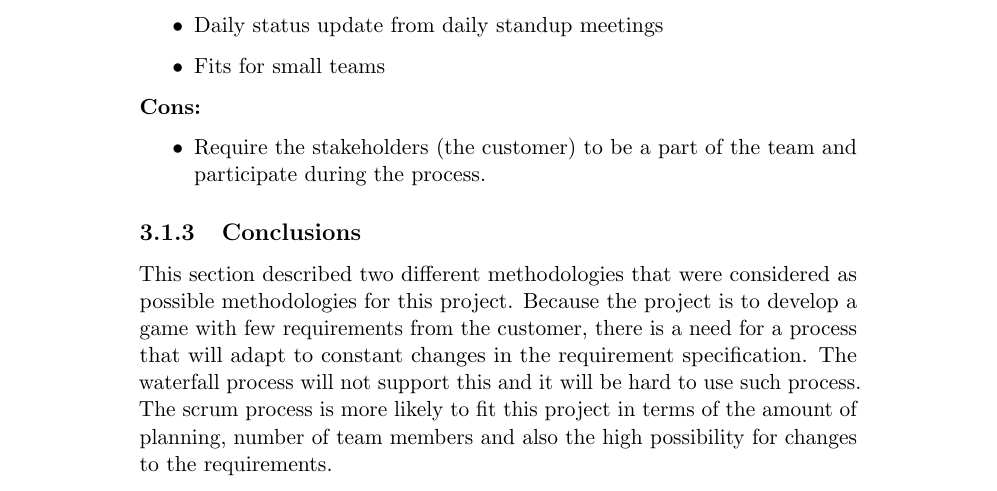
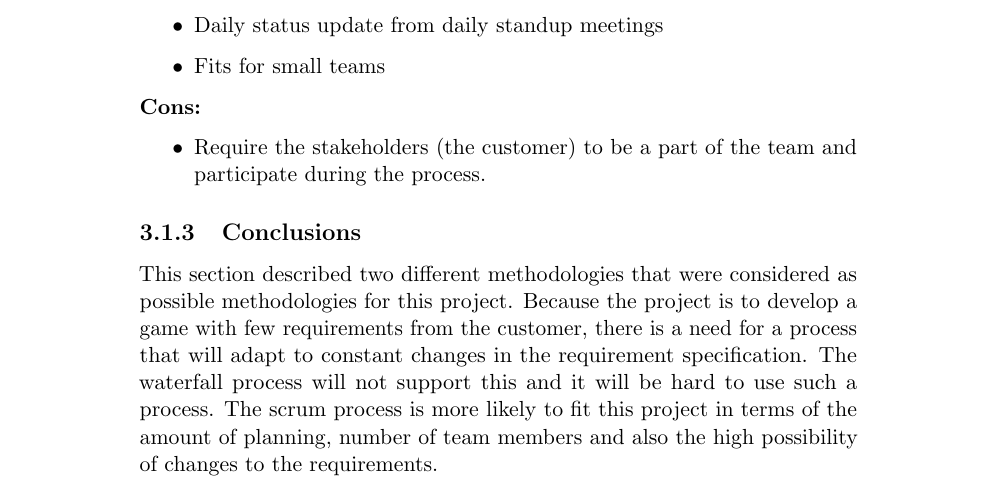
Before and after one commit to kpro-gr10/report, a LaTeX thesis (main.tex, which reads preliminaryStudies/methodology.tex): part of page 31 of 149, cut so that both start at the same text. Compiled offline with pdfLaTeX.

```diff
--- a/preliminaryStudies/methodology.tex
+++ b/preliminaryStudies/methodology.tex
@@ -77,5 +77,5 @@
 \end{itemize}
 
 \subsection{Conclusions}
-This section described two different methodologies that were considered as possible methodologies for this project. Because the project is to develop a game with few requirements from the customer, there is a need for a process that will adapt to constant changes in the requirement specification. The waterfall process will not support this and it will be hard to use such process. The scrum process is more likely to fit this project in terms of the amount of planning,
-number of team members and also the high possibility for changes to the requirements.
+This section described two different methodologies that were considered as possible methodologies for this project. Because the project is to develop a game with few requirements from the customer, there is a need for a process that will adapt to constant changes in the requirement specification. The waterfall process will not support this and it will be hard to use such a process. The scrum process is more likely to fit this project in terms of the amount of planning,
+number of team members and also the high possibility of changes to the requirements.
```
Also changed, not shown: 1 other file.
